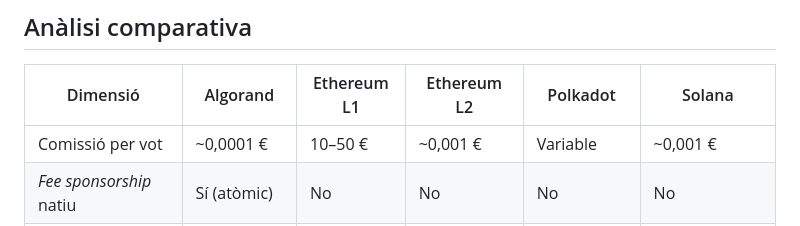
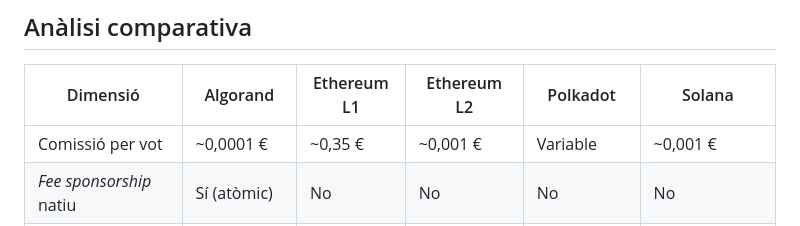
Before and after one commit to jvanyom/demochain, a Markdown page: docs/decisions/001-blockchain-choice.md, the part around the change. Rendered like a GitHub page.

Commit message:
docs(ethereum): comissió de laxarxa d'Ethereum corregida

```diff
--- a/docs/decisions/001-blockchain-choice.md
+++ b/docs/decisions/001-blockchain-choice.md
@@ -88,7 +88,7 @@ Solana és una _blockchain_ L1 de molt alt rendiment.
 
 | Dimensió | Algorand | Ethereum L1 | Ethereum L2 | Polkadot | Solana |
 |---|---|---|---|---|---|
-| Comissió per vot | ~0,0001 € | 10–50 € | ~0,001 € | Variable | ~0,001 € |
+| Comissió per vot | ~0,0001 € | ~0,35 € | ~0,001 € | Variable | ~0,001 € |
 | _Fee sponsorship_ natiu | Sí (atòmic) | No | No | No | No |
 | Finalitat de bloc | ~3,5 s (definitiva) | ~15 min | Segons / hores | ~12-60 s | ~0,4 s (no definitiva) |
 | zk-SNARK BN254 natiu | Sí (a l'AVM) | Sí (EIP-196/197) | Sí (hereta Ethereum) | No | No |
```
